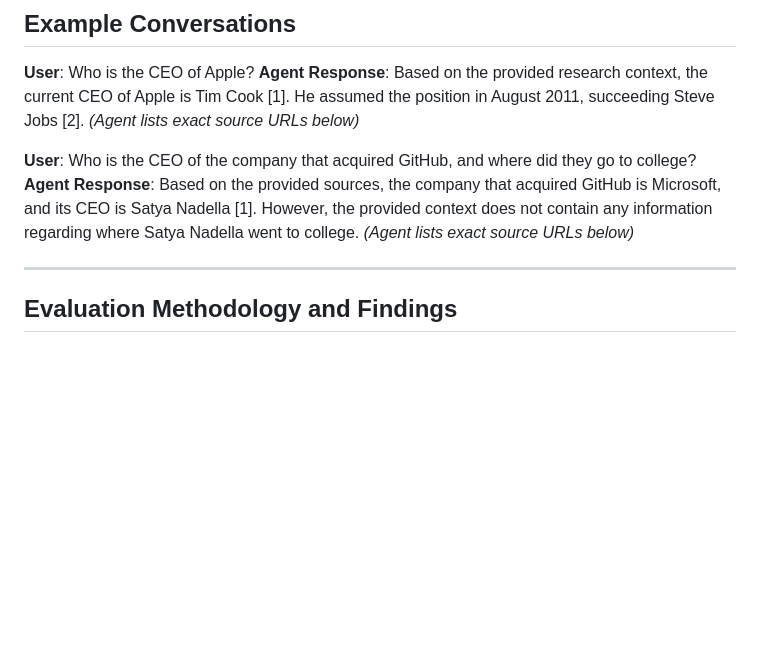
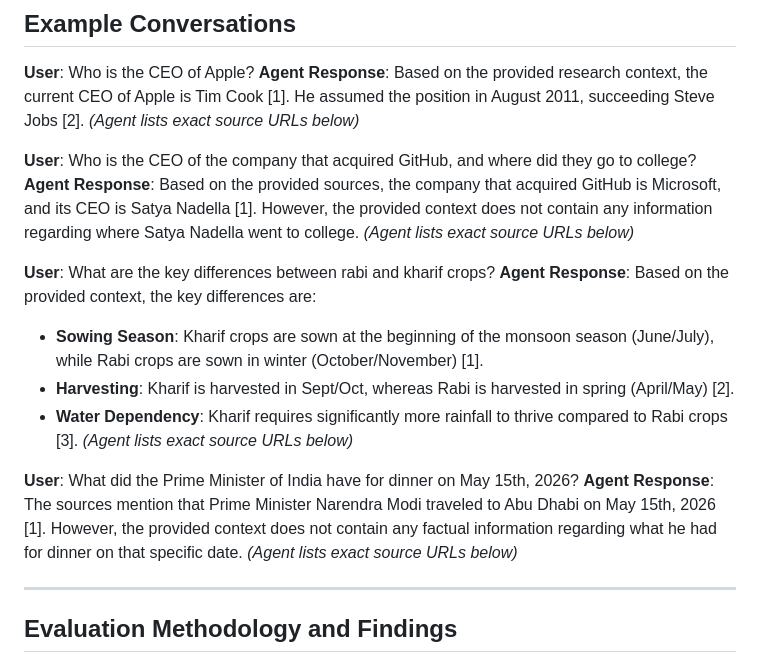
Before and after one commit to Jayaditya-cloud/deep-search-agent, a Markdown page: README.md, the part around the change. Drawn GitHub-style; blank space fills up the shorter version.

Commit message:
Added two more conversation examples to README

```diff
--- a/README.md
+++ b/README.md
@@ -150,6 +150,19 @@ Based on the provided research context, the current CEO of Apple is Tim Cook [1]
 Based on the provided sources, the company that acquired GitHub is Microsoft, and its CEO is Satya Nadella [1]. However, the provided context does not contain any information regarding where Satya Nadella went to college.
 *(Agent lists exact source URLs below)*
 
+**User**: What are the key differences between rabi and kharif crops?
+**Agent Response**:
+Based on the provided context, the key differences are:
+* **Sowing Season**: Kharif crops are sown at the beginning of the monsoon season (June/July), while Rabi crops are sown in winter (October/November) [1].
+* **Harvesting**: Kharif is harvested in Sept/Oct, whereas Rabi is harvested in spring (April/May) [2].
+* **Water Dependency**: Kharif requires significantly more rainfall to thrive compared to Rabi crops [3].
+*(Agent lists exact source URLs below)*
+
+**User**: What did the Prime Minister of India have for dinner on May 15th, 2026?
+**Agent Response**:
+The sources mention that Prime Minister Narendra Modi traveled to Abu Dhabi on May 15th, 2026 [1]. However, the provided context does not contain any factual information regarding what he had for dinner on that specific date.
+*(Agent lists exact source URLs below)*
+
 ---
 
 ## Evaluation Methodology and Findings
```
